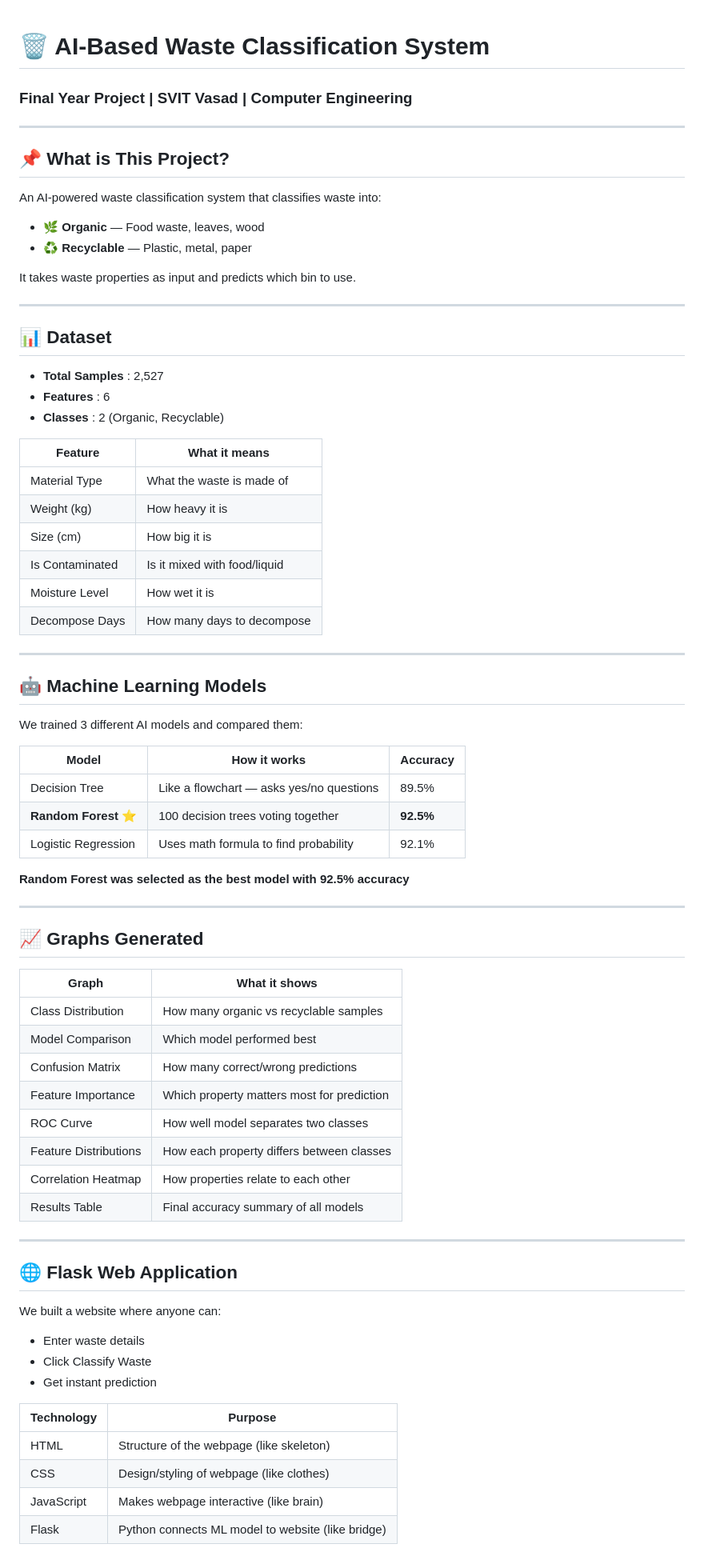
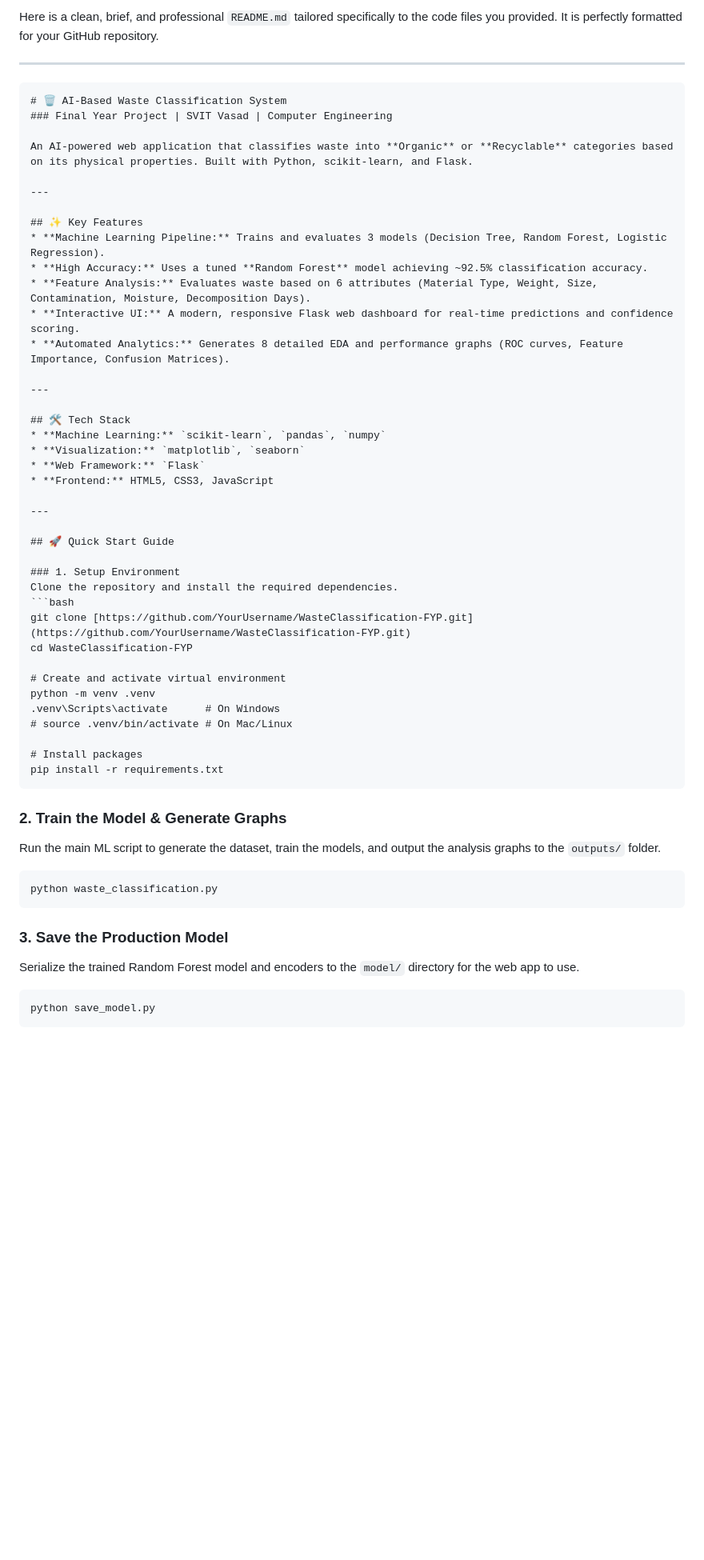
Before and after one commit to Prashant150904/Waste-classification-system, a Markdown page: README.md, the part around one of its changes. Shown at 80% size. Drawn GitHub-style; blank space fills up the shorter version.

````diff
--- a/README.md
+++ b/README.md
@@ -1,75 +1,58 @@
+Here is a clean, brief, and professional `README.md` tailored specifically to the code files you provided. It is perfectly formatted for your GitHub repository.
+
+***
+
+```markdown
 # 🗑️ AI-Based Waste Classification System
 ### Final Year Project | SVIT Vasad | Computer Engineering
 
----
-
-## 📌 What is This Project?
-
-An AI-powered waste classification system that classifies waste into:
-- 🌿 **Organic** — Food waste, leaves, wood
-- ♻️ **Recyclable** — Plastic, metal, paper
-
-It takes waste properties as input and predicts which bin to use.
+An AI-powered web application that classifies waste into **Organic** or **Recyclable** categories based on its physical properties. Built with Python, scikit-learn, and Flask.
 
 ---
 
-## 📊 Dataset
-
-- **Total Samples** : 2,527
-- **Features**      : 6
-- **Classes**       : 2 (Organic, Recyclable)
-
-| Feature | What it means |
-|---|---|
-| Material Type | What the waste is made of |
-| Weight (kg) | How heavy it is |
-| Size (cm) | How big it is |
-| Is Contaminated | Is it mixed with food/liquid |
-| Moisture Level | How wet it is |
-| Decompose Days | How many days to decompose |
+## ✨ Key Features
+* **Machine Learning Pipeline:** Trains and evaluates 3 models (Decision Tree, Random Forest, Logistic Regression).
+* **High Accuracy:** Uses a tuned **Random Forest** model achieving ~92.5% classification accuracy.
+* **Feature Analysis:** Evaluates waste based on 6 attributes (Material Type, Weight, Size, Contamination, Moisture, Decomposition Days).
+* **Interactive UI:** A modern, responsive Flask web dashboard for real-time predictions and confidence scoring.
+* **Automated Analytics:** Generates 8 detailed EDA and performance graphs (ROC curves, Feature Importance, Confusion Matrices).
 
 ---
 
-## 🤖 Machine Learning Models
-
-We trained 3 different AI models and compared them:
-
-| Model | How it works | Accuracy |
-|---|---|---|
-| Decision Tree | Like a flowchart — asks yes/no questions | 89.5% |
-| **Random Forest** ⭐ | 100 decision trees voting together | **92.5%** |
-| Logistic Regression | Uses math formula to find probability | 92.1% |
-
-**Random Forest was selected as the best model with 92.5% accuracy**
+## 🛠️ Tech Stack
+* **Machine Learning:** `scikit-learn`, `pandas`, `numpy`
+* **Visualization:** `matplotlib`, `seaborn`
+* **Web Framework:** `Flask`
+* **Frontend:** HTML5, CSS3, JavaScript
 
 ---
 
-## 📈 Graphs Generated
+## 🚀 Quick Start Guide
 
-| Graph | What it shows |
-|---|---|
-| Class Distribution | How many organic vs recyclable samples |
-| Model Comparison | Which model performed best |
-| Confusion Matrix | How many correct/wrong predictions |
-| Feature Importance | Which property matters most for prediction |
-| ROC Curve | How well model separates two classes |
-| Feature Distributions | How each property differs between classes |
-| Correlation Heatmap | How properties relate to each other |
-| Results Table | Final accuracy summary of all models |
+### 1. Setup Environment
+Clone the repository and install the required dependencies.
+```bash
+git clone [https://github.com/YourUsername/WasteClassification-FYP.git](https://github.com/YourUsername/WasteClassification-FYP.git)
+cd WasteClassification-FYP
 
----
+# Create and activate virtual environment
+python -m venv .venv
+.venv\Scripts\activate      # On Windows
+# source .venv/bin/activate # On Mac/Linux
 
-## 🌐 Flask Web Application
+# Install packages
+pip install -r requirements.txt
+```
 
-We built a website where anyone can:
-- Enter waste details
-- Click Classify Waste
-- Get instant prediction
+### 2. Train the Model & Generate Graphs
+Run the main ML script to generate the dataset, train the models, and output the analysis graphs to the `outputs/` folder.
+```bash
+python waste_classification.py
+```
 
-| Technology | Purpose |
-|---|---|
-| HTML | Structure of the webpage (like skeleton) |
-| CSS | Design/styling of webpage (like clothes) |
-| JavaScript | Makes webpage interactive (like brain) |
-| Flask | Python connects ML model to website (like bridge) |
+### 3. Save the Production Model
+Serialize the trained Random Forest model and encoders to the `model/` directory for the web app to use.
+```bash
+python save_model.py
+```
 
````
Also changed, not shown: other parts of README.md (+21 -77 lines).
